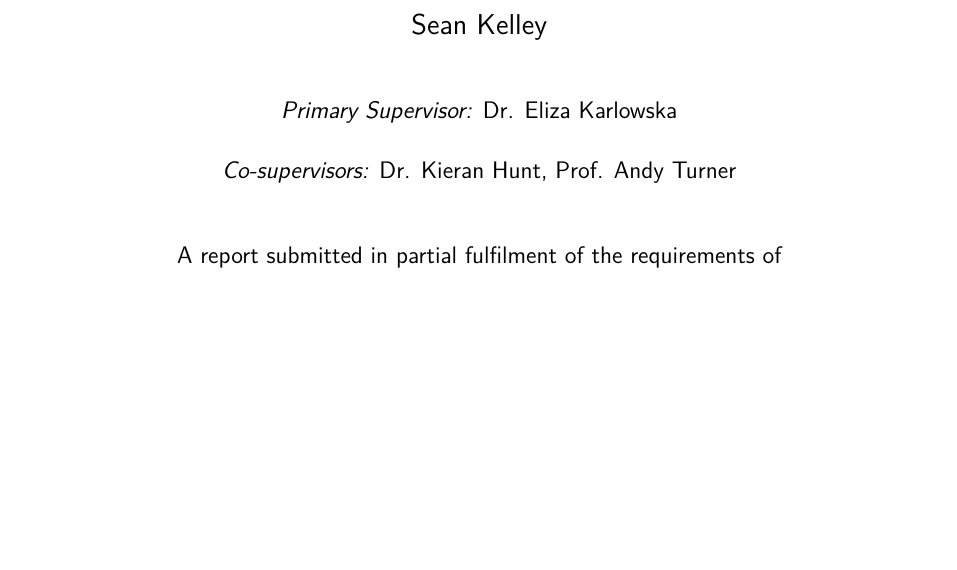
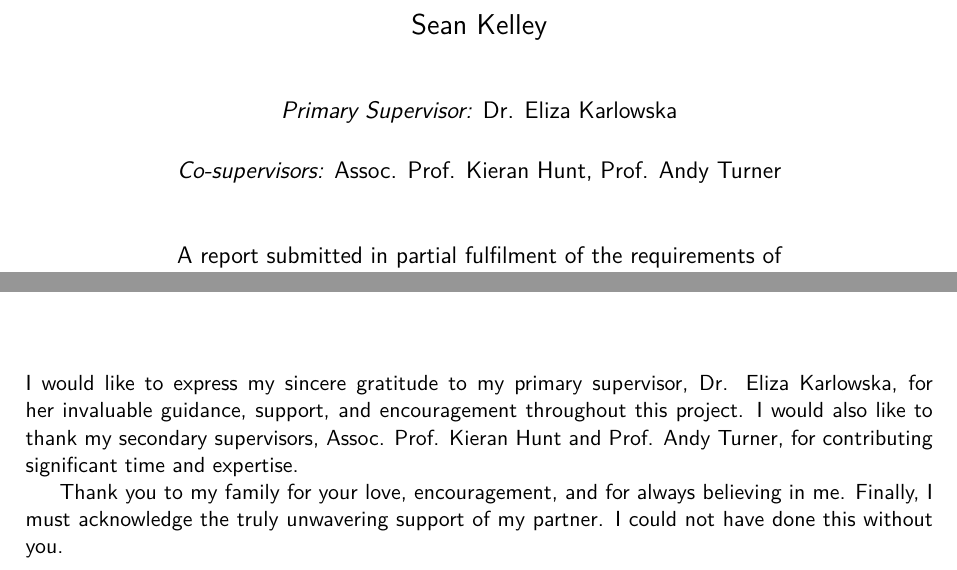
Before and after one commit to seangtkelley/uor-msc-dissertation-xai-african-storms, a LaTeX thesis (report/thesis.tex, which reads report/chapters/acknowledgments.tex): part of page 1 of 78 before the commit and two parts of pages 1 and 4 of 78 after it, the two joined at a grey line, cut so that both start at the same text, the shorter picture padded with empty space. Compiled offline with pdfLaTeX.

Commit message:
assoc prof; acks

```diff
--- a/report/chapters/acknowledgments.tex
+++ b/report/chapters/acknowledgments.tex
@@ -1 +1,5 @@
 \chapter*{\center \Large  Acknowledgements}
+
+I would like to express my sincere gratitude to my primary supervisor, Dr. Eliza Karlowska, for her invaluable guidance, support, and encouragement throughout this project. I would also like to thank my secondary supervisors, Assoc. Prof. Kieran Hunt and Prof. Andy Turner, for contributing significant time and expertise.
+
+Thank you to my family for your love, encouragement, and for always believing in me. Finally, I must acknowledge the truly unwavering support of my partner. I could not have done this without you.
--- a/report/thesis.tex
+++ b/report/thesis.tex
@@ -34,7 +34,7 @@
 
             {\large
                 \emph{Primary Supervisor:} Dr. Eliza Karlowska\\
-                \emph{Co-supervisors:} Dr. Kieran Hunt, Prof. Andy Turner
+                \emph{Co-supervisors:} Assoc. Prof. Kieran Hunt, Prof. Andy Turner
             }\\[1cm]
 
             \large A report submitted in partial fulfilment of the requirements of\\the University of Reading for the degree of\\
```
